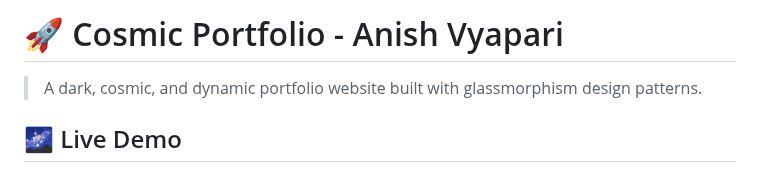
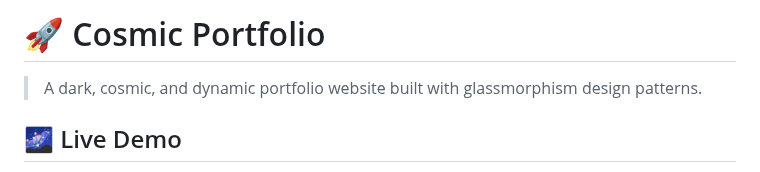
Before and after one commit to SolvyrEryx/rahul.github.io, a Markdown page: README.md, the part around the change. GitHub-like rendering.

```diff
--- a/README.md
+++ b/README.md
@@ -1,4 +1,4 @@
-# 🚀 Cosmic Portfolio - Anish Vyapari
+# 🚀 Cosmic Portfolio
 
 > A dark, cosmic, and dynamic portfolio website built with glassmorphism design patterns.
 
```
